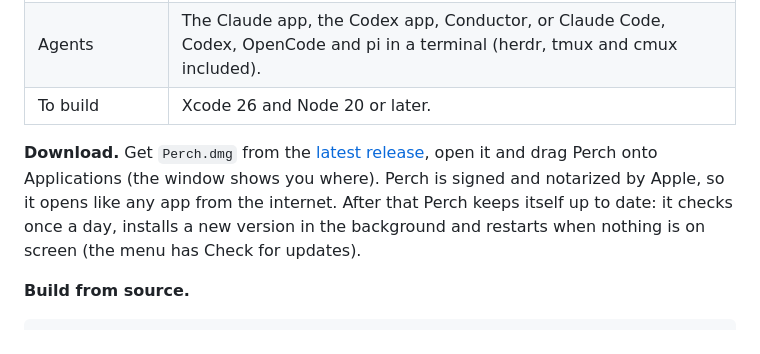
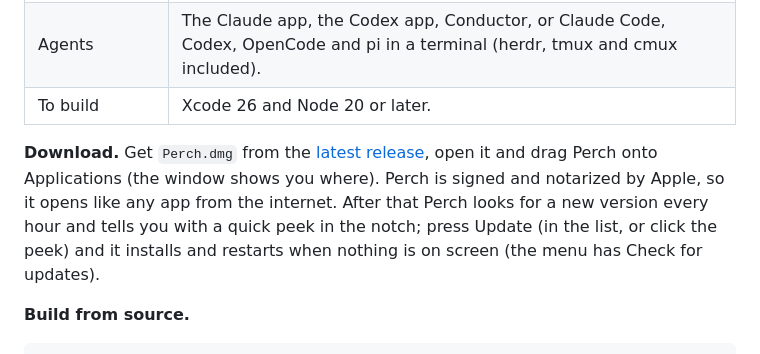
Before and after one commit to asafofer/perch, a Markdown page: README.md, the part around the change. GitHub-like rendering.

Commit message:
AGENTS.md and README: hourly checks, the peek, Update only when you press it
Co-Authored-By: Claude Opus 5.5 <noreply@anthropic.com>

```diff
--- a/README.md
+++ b/README.md
@@ -57,7 +57,7 @@ Perch never takes the keyboard unless you ask for it, and it stays quiet about t
 | Agents | The Claude app, the Codex app, Conductor, or Claude Code, Codex, OpenCode and pi in a terminal (herdr, tmux and cmux included). |
 | To build | Xcode 26 and Node 20 or later. |
 
-**Download.** Get `Perch.dmg` from the [latest release](https://github.com/asafofer/perch-releases/releases/latest), open it and drag Perch onto Applications (the window shows you where). Perch is signed and notarized by Apple, so it opens like any app from the internet. After that Perch keeps itself up to date: it checks once a day, installs a new version in the background and restarts when nothing is on screen (the menu has Check for updates).
+**Download.** Get `Perch.dmg` from the [latest release](https://github.com/asafofer/perch-releases/releases/latest), open it and drag Perch onto Applications (the window shows you where). Perch is signed and notarized by Apple, so it opens like any app from the internet. After that Perch looks for a new version every hour and tells you with a quick peek in the notch; press Update (in the list, or click the peek) and it installs and restarts when nothing is on screen (the menu has Check for updates).
 
 **Build from source.**
 
```
Also changed, not shown: AGENTS.md (+1 -1 lines).
